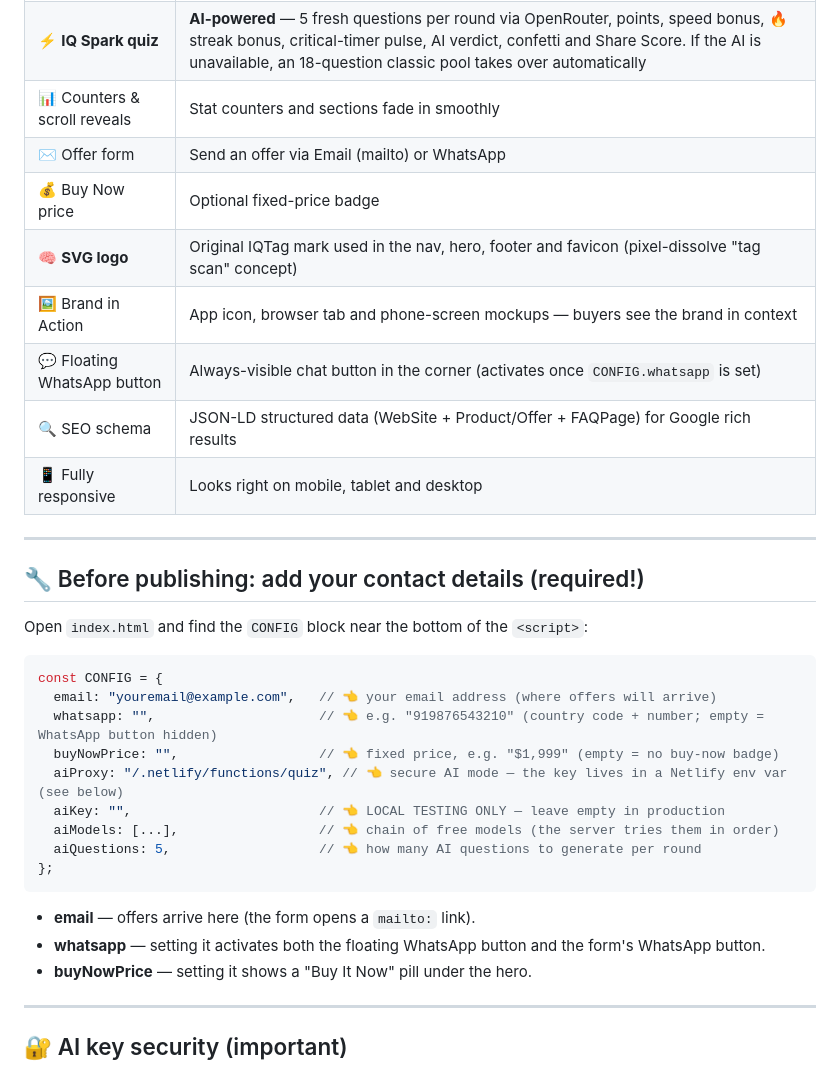
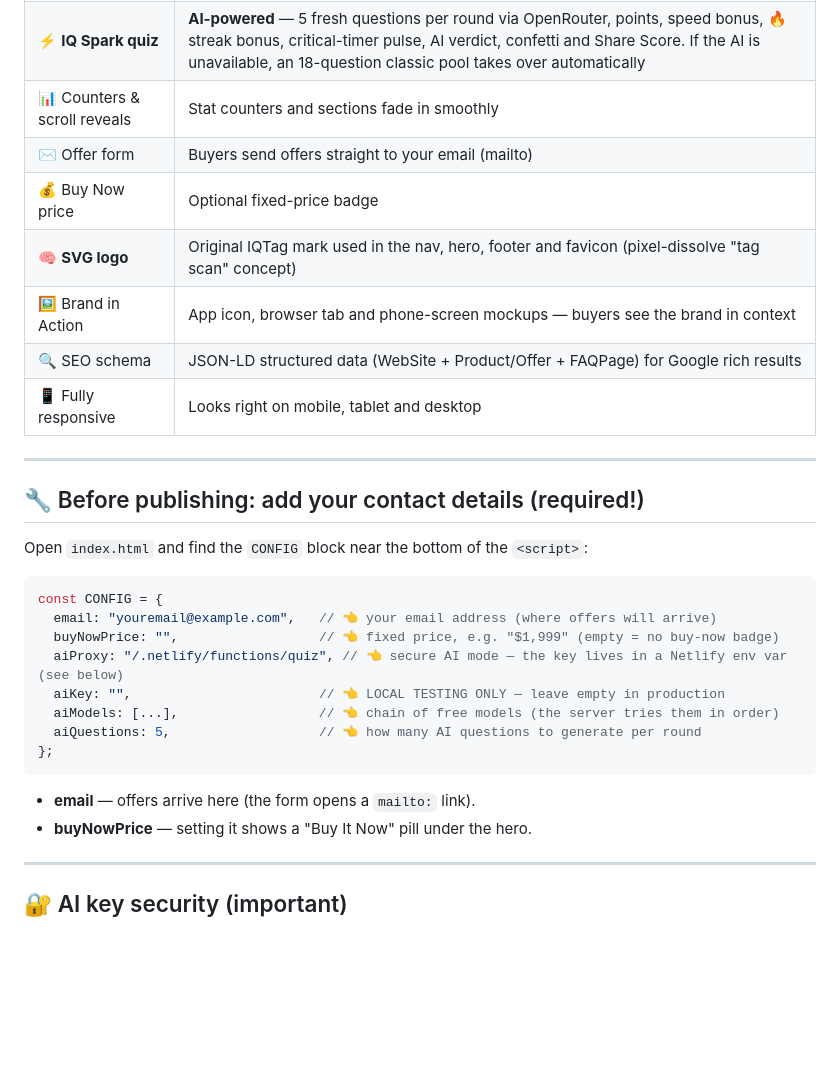
Before and after one commit to Mishra-Aniket/IQTag.Online, a Markdown page: README.md, the part around one of its changes. Drawn GitHub-style; blank space fills up the shorter version.

Commit message:
Remove WhatsApp contact options entirely — email-only offers

````diff
--- a/README.md
+++ b/README.md
@@ -15,11 +15,10 @@ A premium, fully interactive "domain for sale" landing page built for **IQTag.on
 | 🪄 **Logo swap animation** | The logo snaps into dust, arcs between the hero and the header as you scroll, and rebuilds itself at its destination |
 | ⚡ **IQ Spark quiz** | **AI-powered** — 5 fresh questions per round via OpenRouter, points, speed bonus, 🔥 streak bonus, critical-timer pulse, AI verdict, confetti and Share Score. If the AI is unavailable, an 18-question classic pool takes over automatically |
 | 📊 Counters & scroll reveals | Stat counters and sections fade in smoothly |
-| ✉️ Offer form | Send an offer via Email (mailto) or WhatsApp |
+| ✉️ Offer form | Buyers send offers straight to your email (mailto) |
 | 💰 Buy Now price | Optional fixed-price badge |
 | 🧠 **SVG logo** | Original IQTag mark used in the nav, hero, footer and favicon (pixel-dissolve "tag scan" concept) |
 | 🖼️ Brand in Action | App icon, browser tab and phone-screen mockups — buyers see the brand in context |
-| 💬 Floating WhatsApp button | Always-visible chat button in the corner (activates once `CONFIG.whatsapp` is set) |
 | 🔍 SEO schema | JSON-LD structured data (WebSite + Product/Offer + FAQPage) for Google rich results |
 | 📱 Fully responsive | Looks right on mobile, tablet and desktop |
 
@@ -32,7 +31,6 @@ Open `index.html` and find the `CONFIG` block near the bottom of the `<script>`:
 ```js
 const CONFIG = {
   email: "youremail@example.com",   // 👈 your email address (where offers will arrive)
-  whatsapp: "",                     // 👈 e.g. "919876543210" (country code + number; empty = WhatsApp button hidden)
   buyNowPrice: "",                  // 👈 fixed price, e.g. "$1,999" (empty = no buy-now badge)
   aiProxy: "/.netlify/functions/quiz", // 👈 secure AI mode — the key lives in a Netlify env var (see below)
   aiKey: "",                        // 👈 LOCAL TESTING ONLY — leave empty in production
@@ -42,7 +40,6 @@ const CONFIG = {
 ```
 
 - **email** — offers arrive here (the form opens a `mailto:` link).
-- **whatsapp** — setting it activates both the floating WhatsApp button and the form's WhatsApp button.
 - **buyNowPrice** — setting it shows a "Buy It Now" pill under the hero.
 
 ---
````
Also changed, not shown: other parts of README.md (+1 -1 lines).
